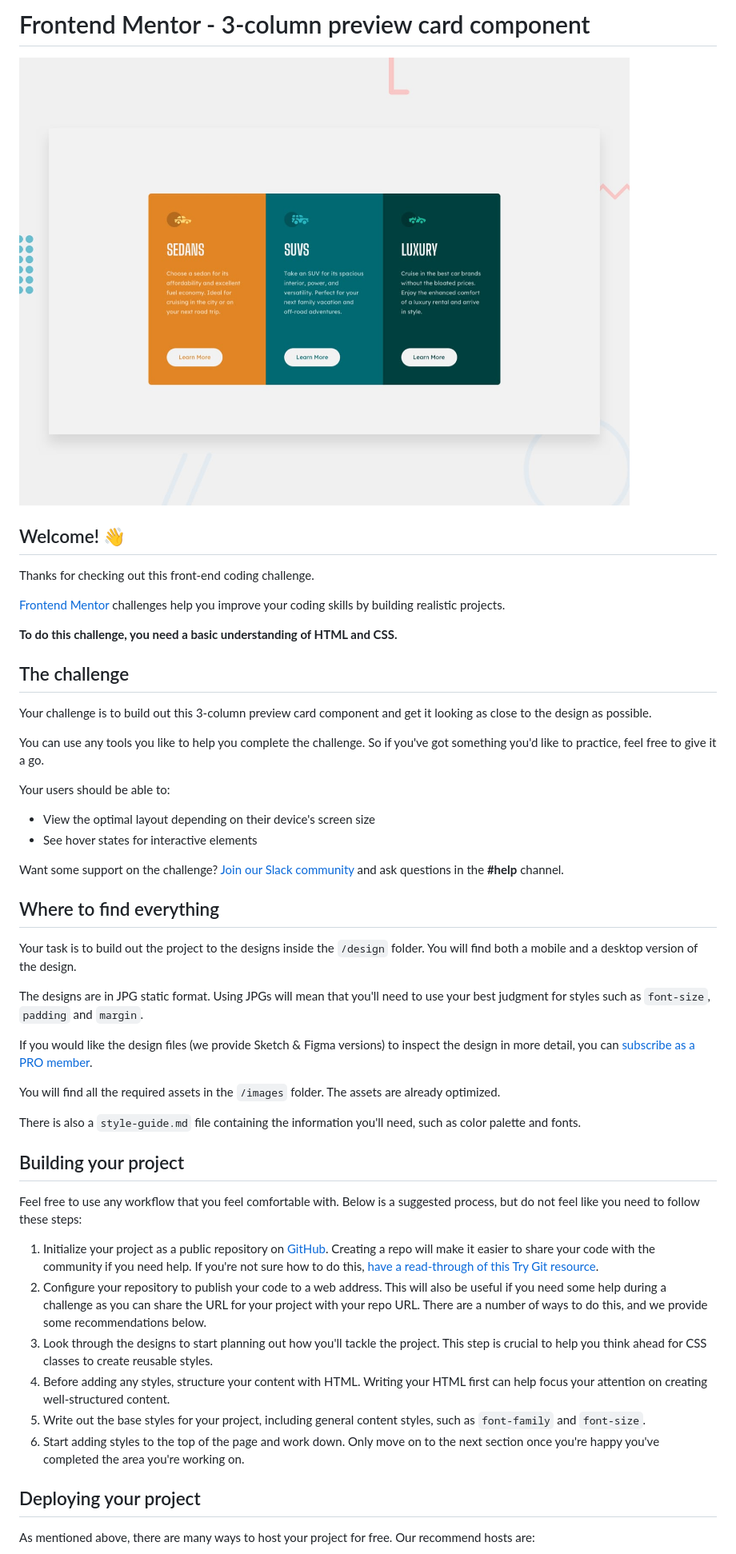
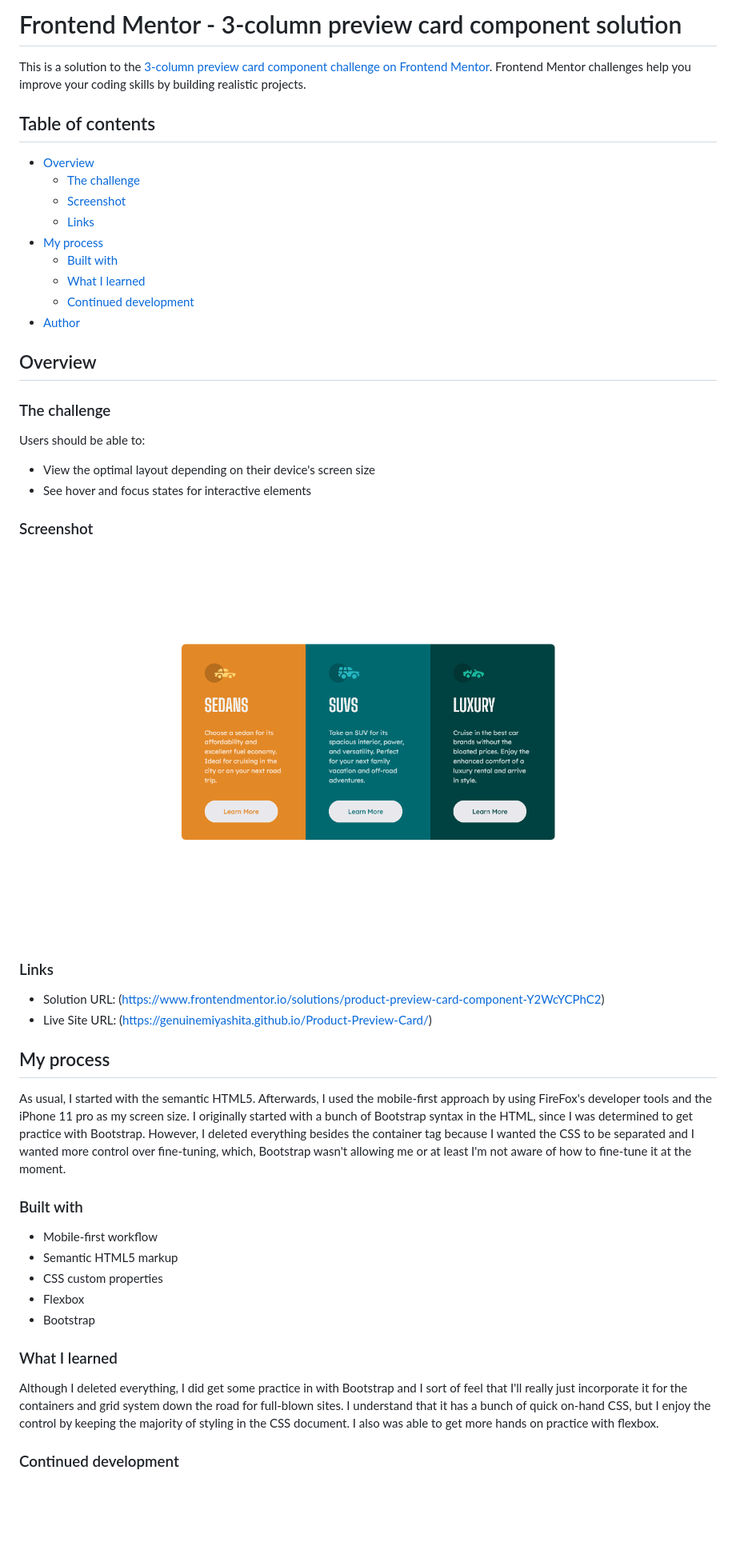
Before and after one commit to GenuineMiyashita/3-Column-Card-Component, a Markdown page: README.md, the part around the change printed below. Shown: that part at 80% size. Rendered like a GitHub page; pictures changed too: images/finalProduct.png (added); blank space fills up the shorter version.

Commit message:
Update README.md
Deleted old README.md and style-guide.md

```diff
--- a/README.md
+++ b/README.md
@@ -1,52 +1,53 @@
-# Frontend Mentor - 3-column preview card component
+# Frontend Mentor - 3-column preview card component solution
 
-![Design preview for the 3-column preview card component coding challenge](./design/desktop-preview.jpg)
+This is a solution to the [3-column preview card component challenge on Frontend Mentor](https://www.frontendmentor.io/challenges/3column-preview-card-component-pH92eAR2-). Frontend Mentor challenges help you improve your coding skills by building realistic projects.
 
-## Welcome! 👋
+## Table of contents
 
-Thanks for checking out this front-end coding challenge.
+- [Overview](#overview)
+  - [The challenge](#the-challenge)
+  - [Screenshot](#screenshot)
+  - [Links](#links)
+- [My process](#my-process)
+  - [Built with](#built-with)
+  - [What I learned](#what-i-learned)
+  - [Continued development](#continued-development)
+- [Author](#author)
 
-[Frontend Mentor](https://www.frontendmentor.io) challenges help you improve your coding skills by building realistic projects.
+## Overview
 
-**To do this challenge, you need a basic understanding of HTML and CSS.**
+### The challenge
 
-## The challenge
-
-Your challenge is to build out this 3-column preview card component and get it looking as close to the design as possible.
-
-You can use any tools you like to help you complete the challenge. So if you've got something you'd like to practice, feel free to give it a go.
-
-Your users should be able to:
+Users should be able to:
 
 - View the optimal layout depending on their device's screen size
-- See hover states for interactive elements
+- See hover and focus states for interactive elements
 
-Want some support on the challenge? [Join our Slack community](https://www.frontendmentor.io/slack) and ask questions in the **#help** channel.
+### Screenshot
 
-## Where to find everything
+![Snapshot](./images/finalProduct.png)
 
-Your task is to build out the project to the designs inside the `/design` folder. You will find both a mobile and a desktop version of the design.
+### Links
 
-The designs are in JPG static format. Using JPGs will mean that you'll need to use your best judgment for styles such as `font-size`, `padding` and `margin`.
+- Solution URL: (https://www.frontendmentor.io/solutions/product-preview-card-component-Y2WcYCPhC2)
+- Live Site URL: (https://genuinemiyashita.github.io/Product-Preview-Card/)
 
-If you would like the design files (we provide Sketch & Figma versions) to inspect the design in more detail, you can [subscribe as a PRO member](https://www.frontendmentor.io/pro).
+## My process
 
-You will find all the required assets in the `/images` folder. The assets are already optimized.
+As usual, I started with the semantic HTML5. Afterwards, I used the mobile-first approach by using FireFox's developer tools and the iPhone 11 pro as my screen size. I originally started with a bunch of Bootstrap syntax in the HTML, since I was determined to get practice with Bootstrap. However, I deleted everything besides the container tag because I wanted the CSS to be separated and I wanted more control over fine-tuning, which, Bootstrap wasn't allowing me or at least I'm not aware of how to fine-tune it at the moment.
 
-There is also a `style-guide.md` file containing the information you'll need, such as color palette and fonts.
+### Built with
 
-## Building your project
+- Mobile-first workflow
+- Semantic HTML5 markup
+- CSS custom properties
+- Flexbox
+- Bootstrap
 
-Feel free to use any workflow that you feel comfortable with. Below is a suggested process, but do not feel like you need to follow these steps:
 
-1. Initialize your project as a public repository on [GitHub](https://github.com/). Creating a repo will make it easier to share your code with the community if you need help. If you're not sure how to do this, [have a read-through of this Try Git resource](https://try.github.io/).
-2. Configure your repository to publish your code to a web address. This will also be useful if you need some help during a challenge as you can share the URL for your project with your repo URL. There are a number of ways to do this, and we provide some recommendations below.
-3. Look through the designs to start planning out how you'll tackle the project. This step is crucial to help you think ahead for CSS classes to create reusable styles.
-4. Before adding any styles, structure your content with HTML. Writing your HTML first can help focus your attention on creating well-structured content.
-5. Write out the base styles for your project, including general content styles, such as `font-family` and `font-size`.
-6. Start adding styles to the top of the page and work down. Only move on to the next section once you're happy you've completed the area you're working on.
+### What I learned
 
-## Deploying your project
+Although I deleted everything, I did get some practice in with Bootstrap and I sort of feel that I'll really just incorporate it for the containers and grid system down the road for full-blown sites. I understand that it has a bunch of quick on-hand CSS, but I enjoy the control by keeping the majority of styling in the CSS document. I also was able to get more hands on practice with flexbox.
 
-As mentioned above, there are many ways to host your project for free. Our recommend hosts are:
+### Continued development
 
```
Also changed, not shown: other parts of README.md (+3 -38 lines), README-template.md (deleted, +0 -111 lines), style-guide.md (deleted, +0 -35 lines).
